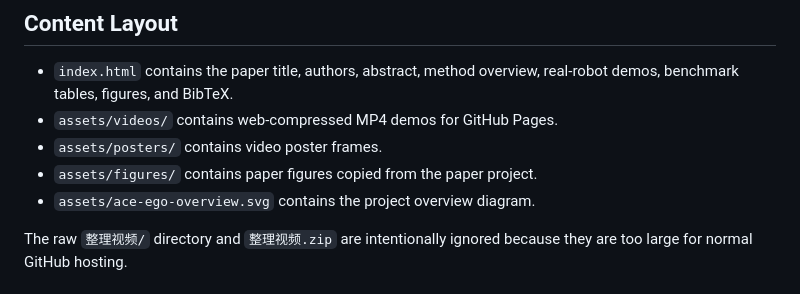
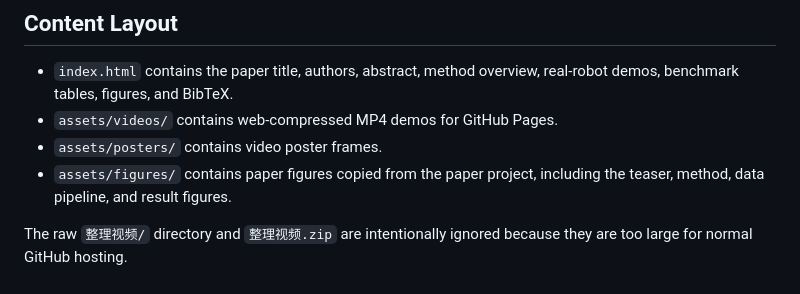
Before and after one commit to ACERobotics-VLA/ACE-Ego-0, a Markdown page: README.md, the part around the change. Drawn GitHub-style.

Commit message:
Use paper PNG figures on homepage

```diff
--- a/README.md
+++ b/README.md
@@ -13,8 +13,8 @@ GitHub Pages.
   real-robot demos, benchmark tables, figures, and BibTeX.
 - `assets/videos/` contains web-compressed MP4 demos for GitHub Pages.
 - `assets/posters/` contains video poster frames.
-- `assets/figures/` contains paper figures copied from the paper project.
-- `assets/ace-ego-overview.svg` contains the project overview diagram.
+- `assets/figures/` contains paper figures copied from the paper project,
+  including the teaser, method, data pipeline, and result figures.
 
 The raw `整理视频/` directory and `整理视频.zip` are intentionally ignored because
 they are too large for normal GitHub hosting.
```
Also changed, not shown: docs/01_repository_and_deployment.md (+6 -6 lines), assets/figures/dataset-statics.png (added), assets/figures/method.png (added), assets/figures/teaser.png (added), 4 other files.
